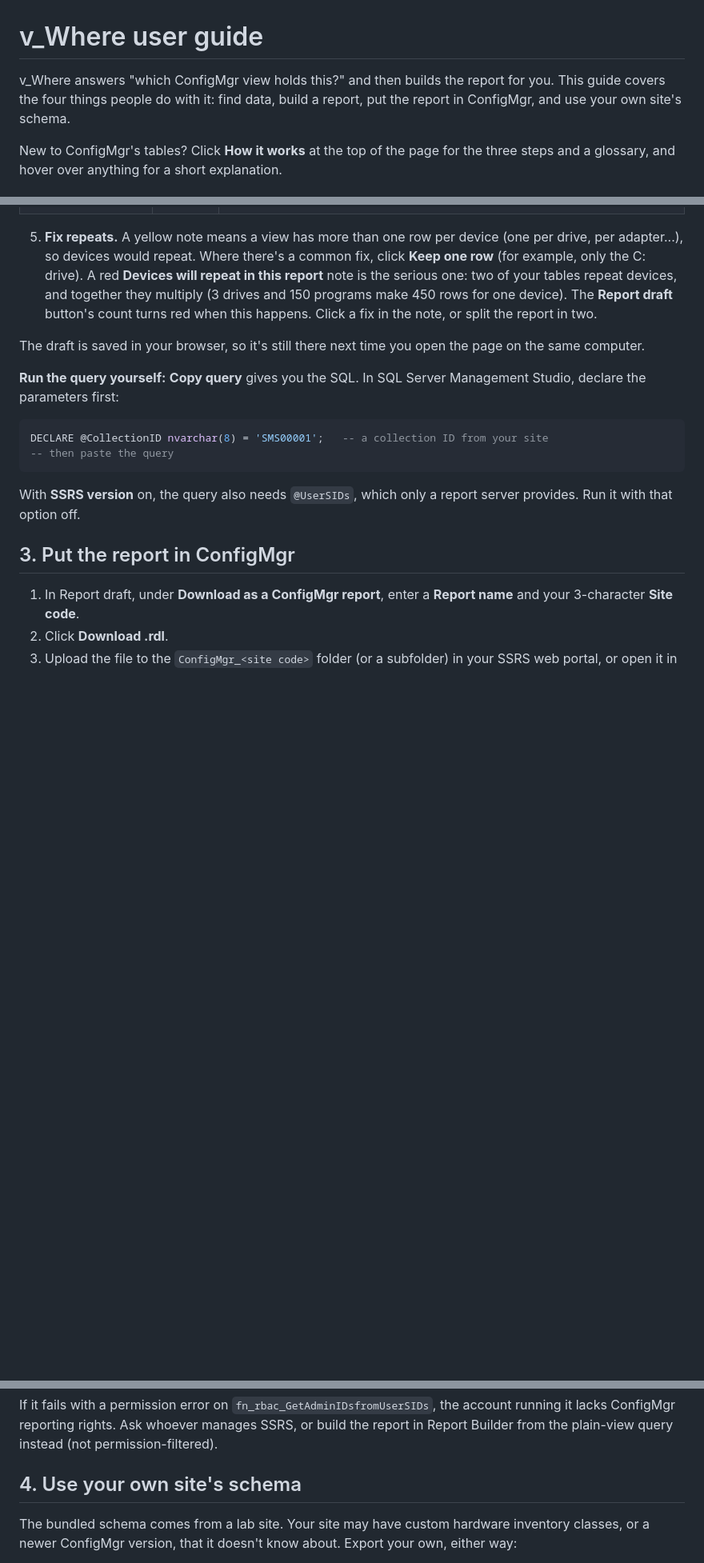
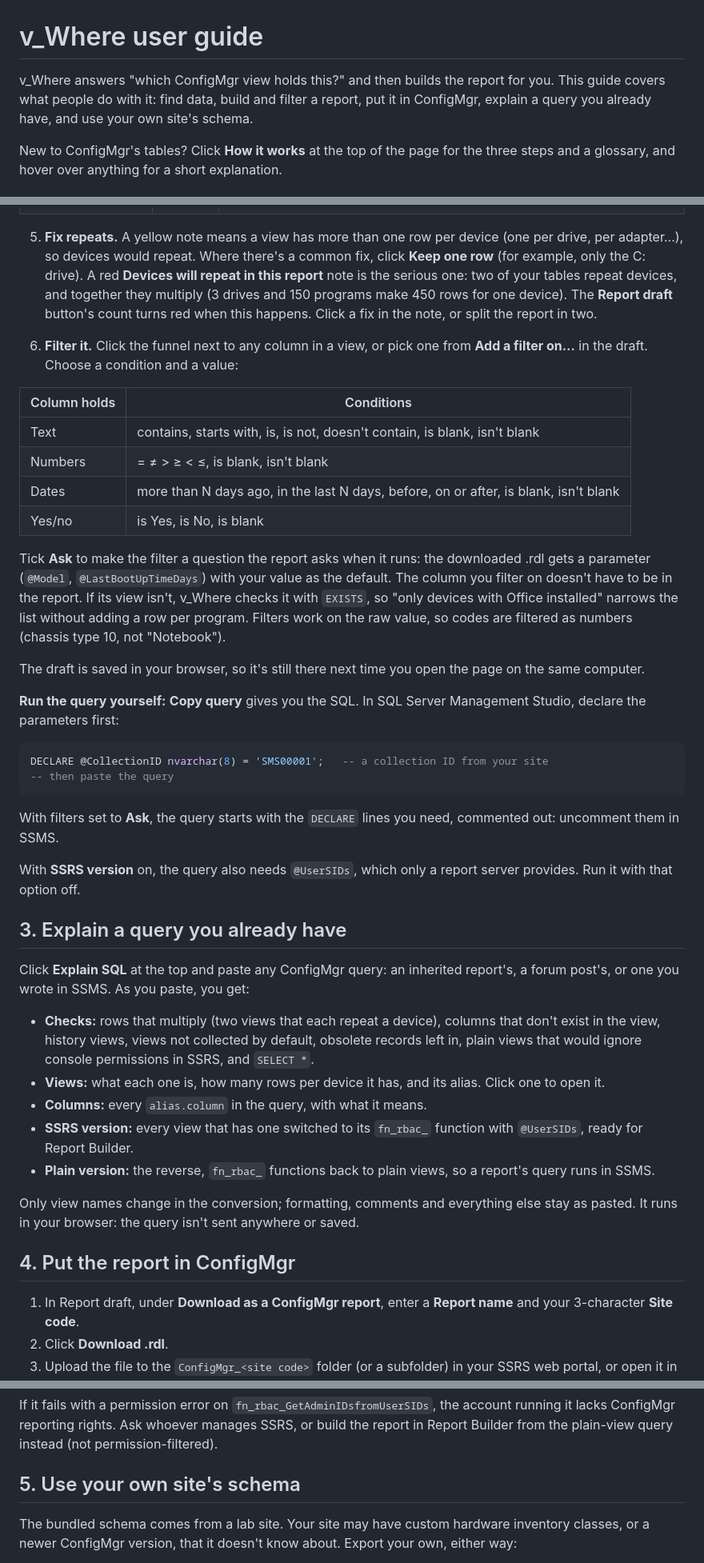
Before and after one commit to JBoogieman/v-where, a Markdown page: docs/user-guide.md, 3 parts joined by grey strips. Shown at 80% size. Rendered like a GitHub page; blank space fills up the shorter version.

Commit message:
Docs: filters, report parameters, Explain SQL

````diff
--- a/docs/user-guide.md
+++ b/docs/user-guide.md
@@ -1,6 +1,6 @@
 # v_Where user guide
 
-v_Where answers "which ConfigMgr view holds this?" and then builds the report for you. This guide covers the four things people do with it: find data, build a report, put the report in ConfigMgr, and use your own site's schema.
+v_Where answers "which ConfigMgr view holds this?" and then builds the report for you. This guide covers what people do with it: find data, build and filter a report, put it in ConfigMgr, explain a query you already have, and use your own site's schema.
 
 New to ConfigMgr's tables? Click **How it works** at the top of the page for the three steps and a glossary, and hover over anything for a short explanation.
 
@@ -54,6 +54,17 @@ The view name tells you where the data comes from: `v_GS_` is the latest hardwar
 5. **Fix repeats.** A yellow note means a view has more than one row per device (one per drive, per adapter...), so devices would repeat. Where there's a common fix, click **Keep one row** (for example, only the C: drive).
     A red **Devices will repeat in this report** note is the serious one: two of your tables repeat devices, and together they multiply (3 drives and 150 programs make 450 rows for one device). The **Report draft** button's count turns red when this happens. Click a fix in the note, or split the report in two.
 
+6. **Filter it.** Click the funnel next to any column in a view, or pick one from **Add a filter on…** in the draft. Choose a condition and a value:
+
+| Column holds | Conditions |
+| --- | --- |
+| Text | contains, starts with, is, is not, doesn't contain, is blank, isn't blank |
+| Numbers | = ≠ > ≥ < ≤, is blank, isn't blank |
+| Dates | more than N days ago, in the last N days, before, on or after, is blank, isn't blank |
+| Yes/no | is Yes, is No, is blank |
+
+   Tick **Ask** to make the filter a question the report asks when it runs: the downloaded .rdl gets a parameter (`@Model`, `@LastBootUpTimeDays`) with your value as the default. The column you filter on doesn't have to be in the report. If its view isn't, v_Where checks it with `EXISTS`, so "only devices with Office installed" narrows the list without adding a row per program. Filters work on the raw value, so codes are filtered as numbers (chassis type 10, not "Notebook").
+
 The draft is saved in your browser, so it's still there next time you open the page on the same computer.
 
 **Run the query yourself:** **Copy query** gives you the SQL. In SQL Server Management Studio, declare the parameters first:
@@ -63,9 +74,23 @@ DECLARE @CollectionID nvarchar(8) = 'SMS00001';   -- a collection ID from your s
 -- then paste the query
 ```
 
+With filters set to **Ask**, the query starts with the `DECLARE` lines you need, commented out: uncomment them in SSMS.
+
 With **SSRS version** on, the query also needs `@UserSIDs`, which only a report server provides. Run it with that option off.
 
-## 3. Put the report in ConfigMgr
+## 3. Explain a query you already have
+
+Click **Explain SQL** at the top and paste any ConfigMgr query: an inherited report's, a forum post's, or one you wrote in SSMS. As you paste, you get:
+
+- **Checks:** rows that multiply (two views that each repeat a device), columns that don't exist in the view, history views, views not collected by default, obsolete records left in, plain views that would ignore console permissions in SSRS, and `SELECT *`.
+- **Views:** what each one is, how many rows per device it has, and its alias. Click one to open it.
+- **Columns:** every `alias.column` in the query, with what it means.
+- **SSRS version:** every view that has one switched to its `fn_rbac_` function with `@UserSIDs`, ready for Report Builder.
+- **Plain version:** the reverse, `fn_rbac_` functions back to plain views, so a report's query runs in SSMS.
+
+Only view names change in the conversion; formatting, comments and everything else stay as pasted. It runs in your browser: the query isn't sent anywhere or saved.
+
+## 4. Put the report in ConfigMgr
 
 1. In Report draft, under **Download as a ConfigMgr report**, enter a **Report name** and your 3-character **Site code**.
 2. Click **Download .rdl**.
@@ -76,7 +101,7 @@ The .rdl is shaped like ConfigMgr's built-in reports: it uses the site's shared
 
 If it fails with a permission error on `fn_rbac_GetAdminIDsfromUserSIDs`, the account running it lacks ConfigMgr reporting rights. Ask whoever manages SSRS, or build the report in Report Builder from the plain-view query instead (not permission-filtered).
 
-## 4. Use your own site's schema
+## 5. Use your own site's schema
 
 The bundled schema comes from a lab site. Your site may have custom hardware inventory classes, or a newer ConfigMgr version, that it doesn't know about. Export your own, either way:
 
````
Also changed, not shown: docs/executive-summary.md (+4 -3 lines), docs/how-connections-work.md (+9 -0 lines).
